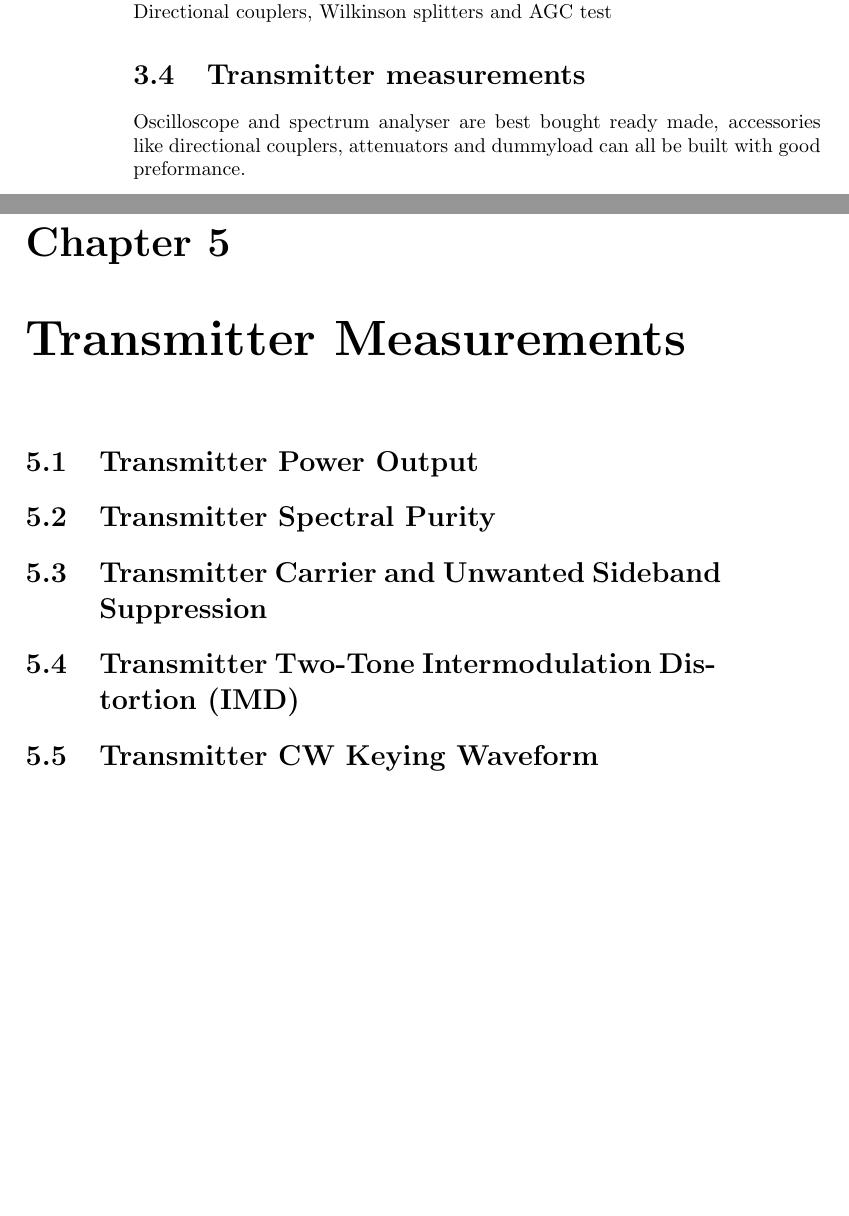
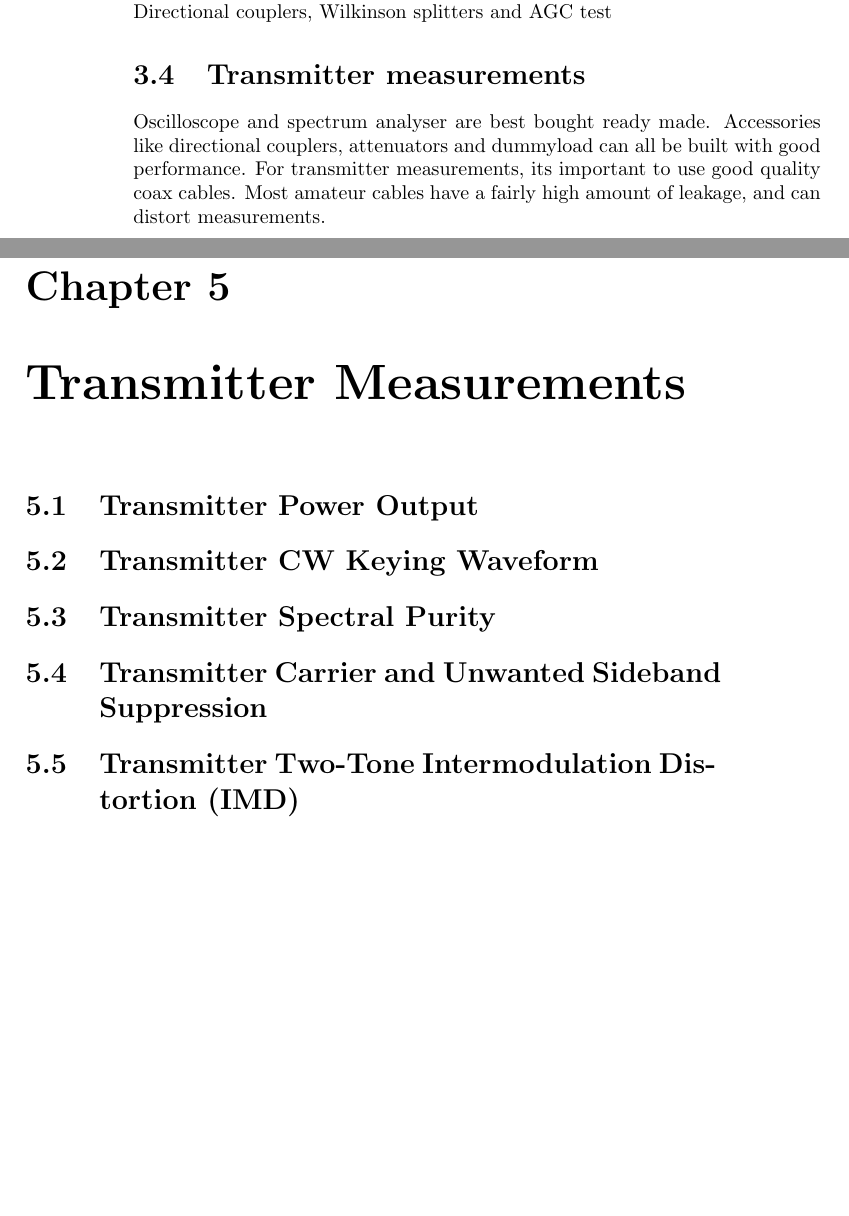
Before and after one commit to NT7S/RadioMeasurements, a LaTeX book (RadioMeasurementsForTheAmateur.tex): two parts of pages 8 and 27 of 36, joined at a grey line, cut so that both start at the same text, the shorter picture padded with empty space. Compiled offline with pdfLaTeX.

Commit message:
trying to make a outline for the transmitter measurements

```diff
--- a/RadioMeasurementsForTheAmateur.tex
+++ b/RadioMeasurementsForTheAmateur.tex
@@ -50,7 +50,8 @@ The most important measurements can be done using a true RMS audio voltmeter or
 Measuring receivers are mostly related to signal sources and attenuators. A high impedance, high dynamic range audio amplifier with variable terminations and connections to other instruments should be a suitable project in order to test receivers.
 Small and large signal sources can be built using crystal oscillators. Directional couplers, Wilkinson splitters and AGC test
 \section{Transmitter measurements}
-Oscilloscope and spectrum analyser are best bought ready made, accessories like directional couplers, attenuators and dummyload can all be built with good preformance.
+Oscilloscope and spectrum analyser are best bought ready made. Accessories like directional couplers, attenuators and dummyload can all be built with good performance.
+For transmitter measurements, its important to use good quality coax cables. Most amateur cables have a fairly high amount of leakage, and can distort measurements.
 \chapter{Receiver Measurements}
 \section{Minimum Discernible Signal (MDS)}
 \subsection*{Overview}
@@ -423,13 +424,22 @@ Noise figure measurement has the advantage of being independent from the bandwid
 \section{Audio Frequency Response}
 \section{Audio Distortion}
 \section{Audio Power Output}
+
+
 \chapter{Transmitter Measurements}
+%
+\section{Transmitter Power Output}
+% could explain it using both oscilloscope and calibrated powermeter
+\section{Transmitter CW Keying Waveform}
+% This is where you use a scope again?
+\section{Transmitter Spectral Purity}
+%is there a method here that does not warrant the use of a spectrum analyzer?
+\section{Transmitter Carrier and Unwanted Sideband Suppression}
+% Food for SA
+\section{Transmitter Two-Tone Intermodulation Distortion (IMD)}
+% SA food
 
-\section{Transmitter Power Output}
-\section{Transmitter Spectral Purity}
-\section{Transmitter Carrier and Unwanted Sideband Suppression}
-\section{Transmitter Two-Tone Intermodulation Distortion (IMD)}
-\section{Transmitter CW Keying Waveform}
+
 \chapter{Components and Circuits}
 
 \newpage
```
Also changed, not shown: RadioMeasurementsForTheAmateur.pdf, RadioMeasurementsForTheAmateur.tex (15 more changed lines), 4 other files.
